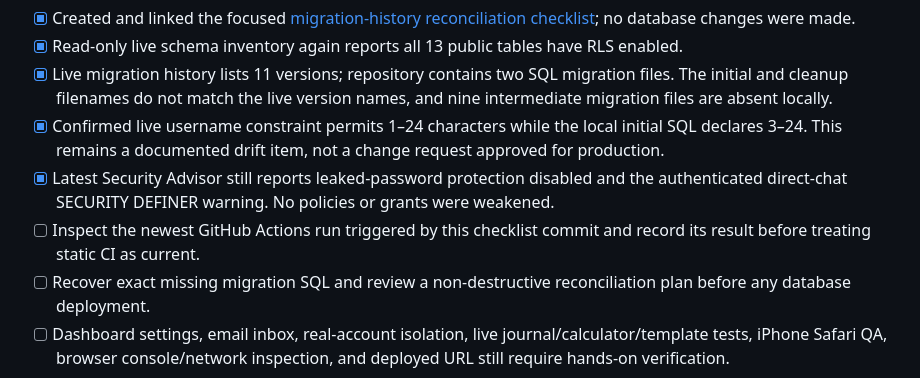
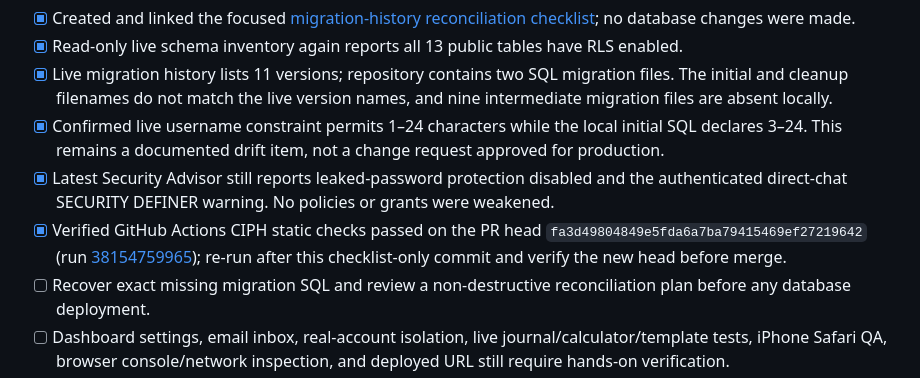
Before and after one commit to unbloating/Tradelog, a Markdown page: CIPH_PUBLIC_LAUNCH_CHECKLIST.md, the part around the change. GitHub-like rendering.

Commit message:
docs: record verified static checks and require final-head rerun

```diff
--- a/CIPH_PUBLIC_LAUNCH_CHECKLIST.md
+++ b/CIPH_PUBLIC_LAUNCH_CHECKLIST.md
@@ -57,7 +57,7 @@ Do not announce CIPH as launch-ready until the open tests below are complete.
 - [x] Live migration history lists 11 versions; repository contains two SQL migration files. The initial and cleanup filenames do not match the live version names, and nine intermediate migration files are absent locally.
 - [x] Confirmed live username constraint permits 1–24 characters while the local initial SQL declares 3–24. This remains a documented drift item, not a change request approved for production.
 - [x] Latest Security Advisor still reports leaked-password protection disabled and the authenticated direct-chat SECURITY DEFINER warning. No policies or grants were weakened.
-- [ ] Inspect the newest GitHub Actions run triggered by this checklist commit and record its result before treating static CI as current.
+- [x] Verified GitHub Actions CIPH static checks passed on the PR head `fa3d49804849e5fda6a7ba79415469ef27219642` (run [38154759965](https://github.com/unbloating/Tradelog/actions/runs/38154759965)); re-run after this checklist-only commit and verify the new head before merge.
 - [ ] Recover exact missing migration SQL and review a non-destructive reconciliation plan before any database deployment.
 - [ ] Dashboard settings, email inbox, real-account isolation, live journal/calculator/template tests, iPhone Safari QA, browser console/network inspection, and deployed URL still require hands-on verification.
 
```
